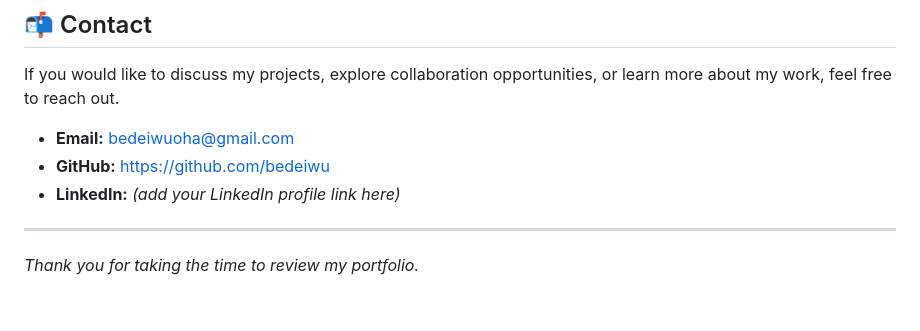
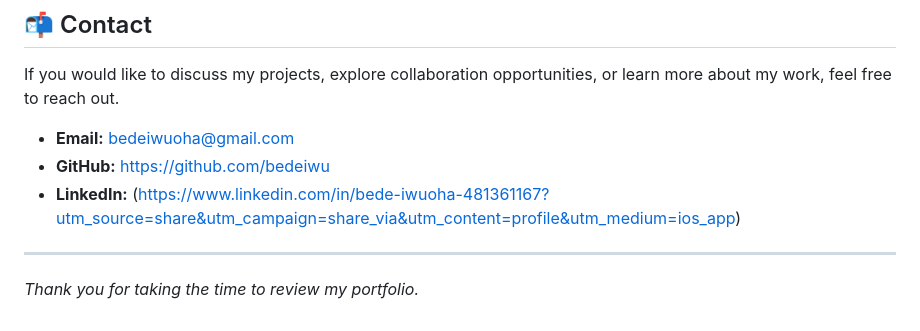
Before and after one commit to Bedeiwu/Bede-Iwuoha, a Markdown page: README.md, the part around the change. Rendered like a GitHub page.

Commit message:
Update LinkedIn profile link in README

```diff
--- a/README.md
+++ b/README.md
@@ -70,7 +70,7 @@ If you would like to discuss my projects, explore collaboration opportunities, o
 
 - **Email:** bedeiwuoha@gmail.com
 - **GitHub:** https://github.com/bedeiwu
-- **LinkedIn:** *(add your LinkedIn profile link here)*
+- **LinkedIn:** (https://www.linkedin.com/in/bede-iwuoha-481361167?utm_source=share&utm_campaign=share_via&utm_content=profile&utm_medium=ios_app)
 
 ---
 
```
